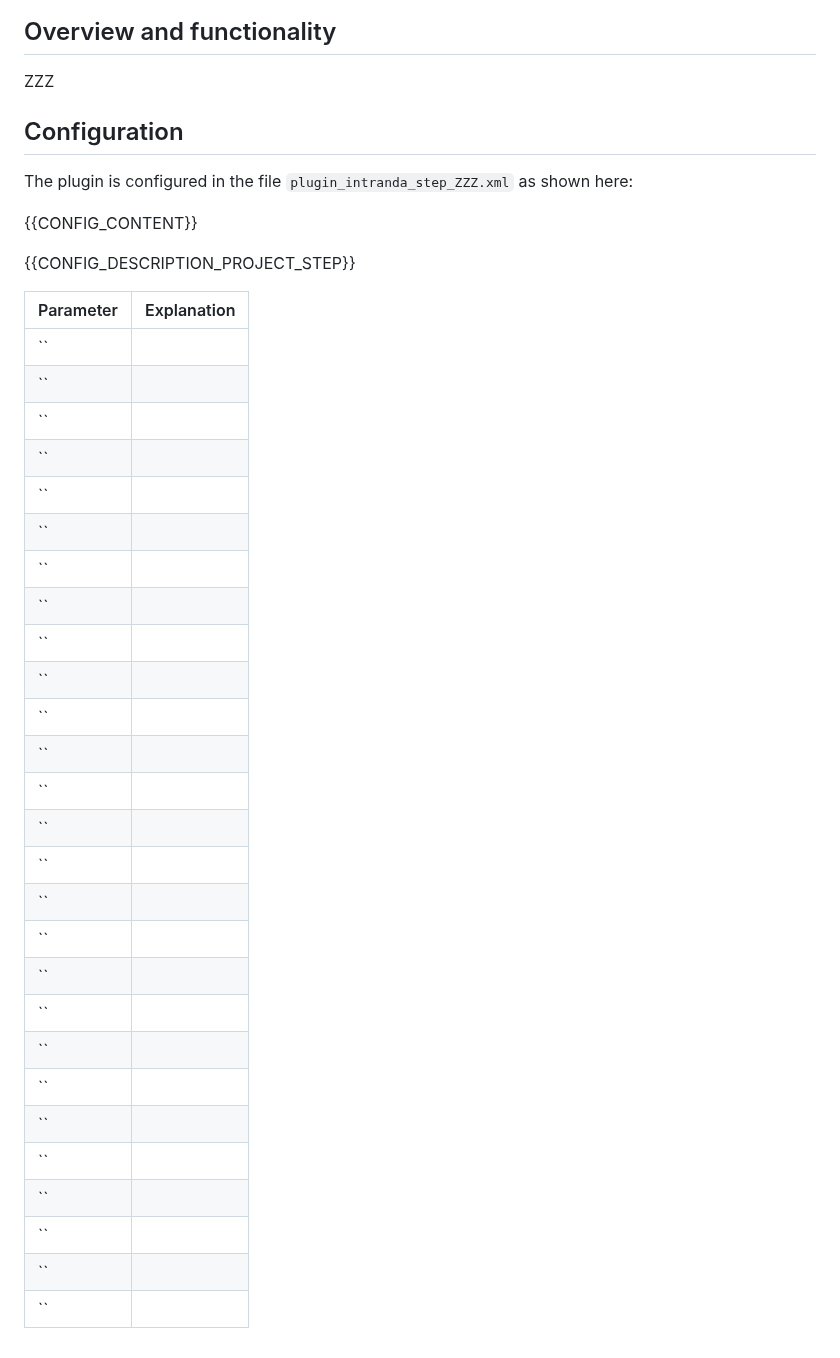
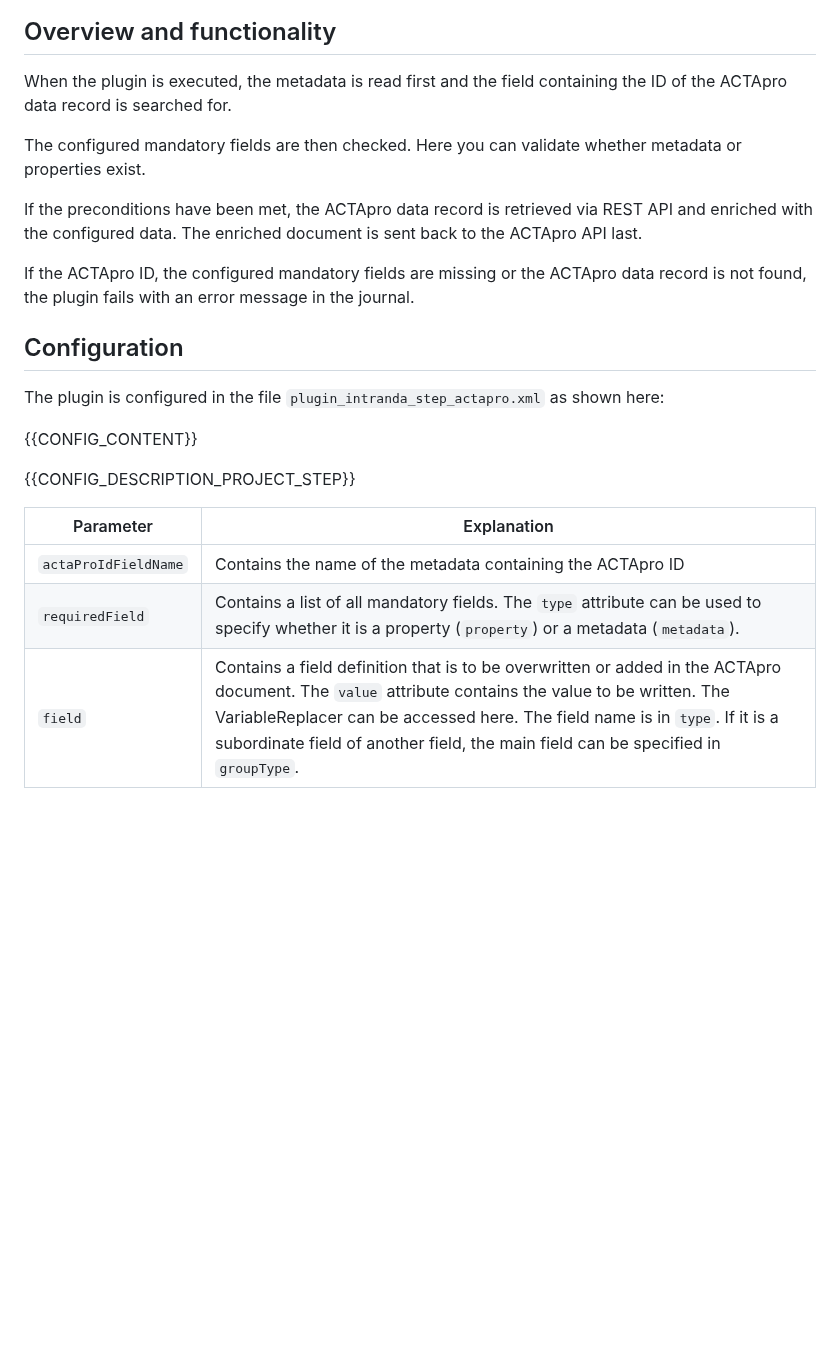
Before and after one commit to intranda/goobi-plugin-step-actapro, a Markdown page: docs/index_en.md, the part around one of its changes. Rendered like a GitHub page; blank space fills up the shorter version.

```diff
--- a/docs/index_en.md
+++ b/docs/index_en.md
@@ -27,11 +30,19 @@ To use the plugin, it must be selected in a workflow step:
 
 
 ## Overview and functionality
-ZZZ
+
+When the plugin is executed, the metadata is read first and the field containing the ID of the ACTApro data record is searched for.
+
+The configured mandatory fields are then checked. Here you can validate whether metadata or properties exist.
+
+If the preconditions have been met, the ACTApro data record is retrieved via REST API and enriched with the configured data.
+The enriched document is sent back to the ACTApro API last.
+
+If the ACTApro ID, the configured mandatory fields are missing or the ACTApro data record is not found, the plugin fails with an error message in the journal.
 
 
 ## Configuration
-The plugin is configured in the file `plugin_intranda_step_ZZZ.xml` as shown here:
+The plugin is configured in the file `plugin_intranda_step_actapro.xml` as shown here:
 
 {{CONFIG_CONTENT}}
 
@@ -39,30 +50,6 @@ The plugin is configured in the file `plugin_intranda_step_ZZZ.xml` as shown her
 
 Parameter               | Explanation
 ------------------------|------------------------------------
-``                      |
-``                      |
-``                      |
-``                      |
-``                      |
-``                      |
-``                      |
-``                      |
-``                      |
-``                      |
-``                      |
-``                      |
-``                      |
-``                      |
-``                      |
-``                      |
-``                      |
-``                      |
-``                      |
-``                      |
-``                      |
-``                      |
-``                      |
-``                      |
-``                      |
-``                      |
-``                      |
+`actaProIdFieldName`    | Contains the name of the metadata containing the ACTApro ID
+`requiredField`         | Contains a list of all mandatory fields. The `type` attribute can be used to specify whether it is a property (`property`) or a metadata (`metadata`).
+`field`                 | Contains a field definition that is to be overwritten or added in the ACTApro document. The `value` attribute contains the value to be written. The VariableReplacer can be accessed here. The field name is in `type`. If it is a subordinate field of another field, the main field can be specified in `groupType`.
```
Also changed, not shown: other parts of docs/index_en.md (+12 -9 lines), docs/index_de.md (+8 -8 lines), docs/screen1_de.png, docs/screen1_en.png, docs/screen2_de.png, docs/screen2_en.png, 1 other file.
